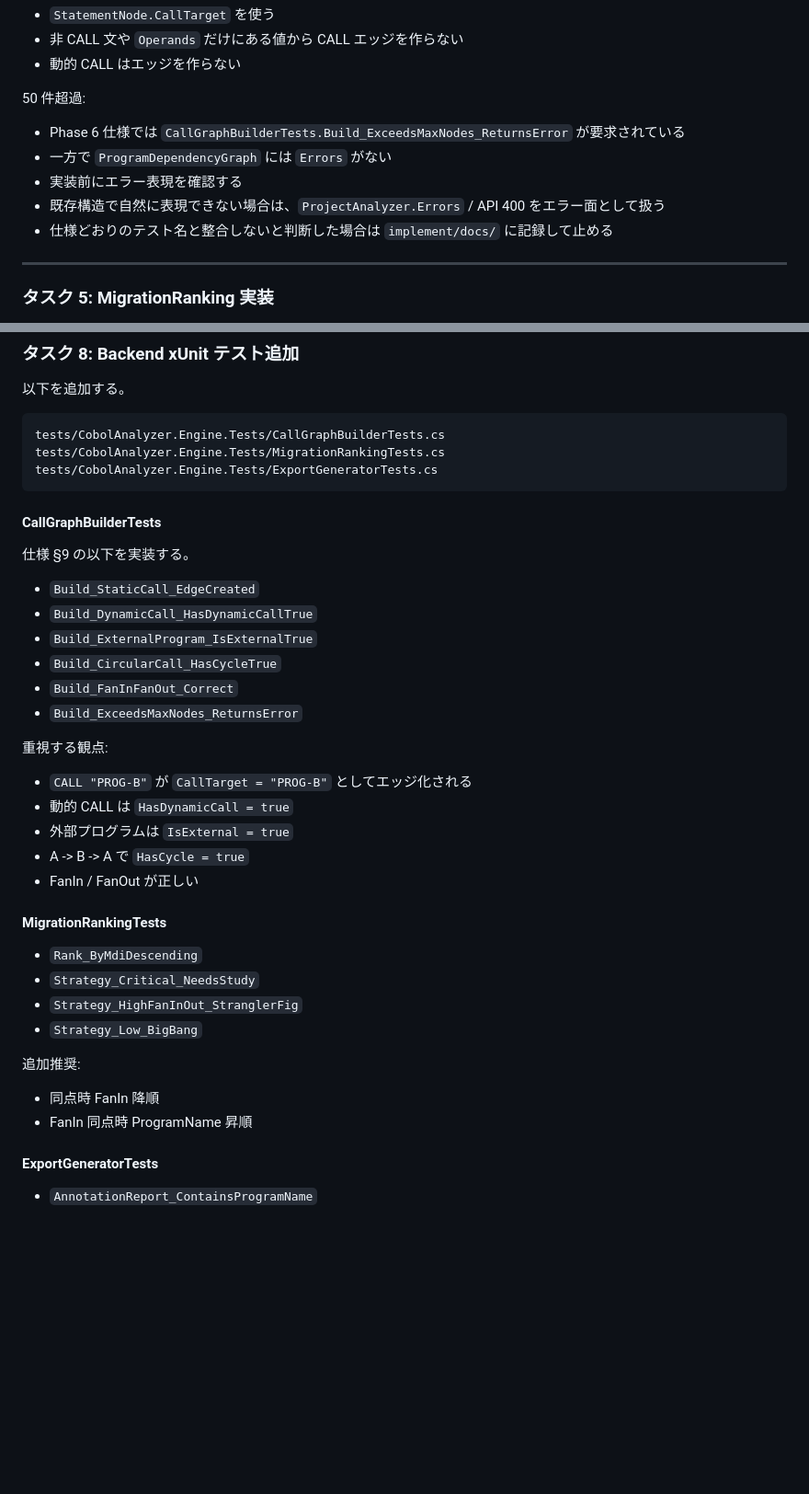
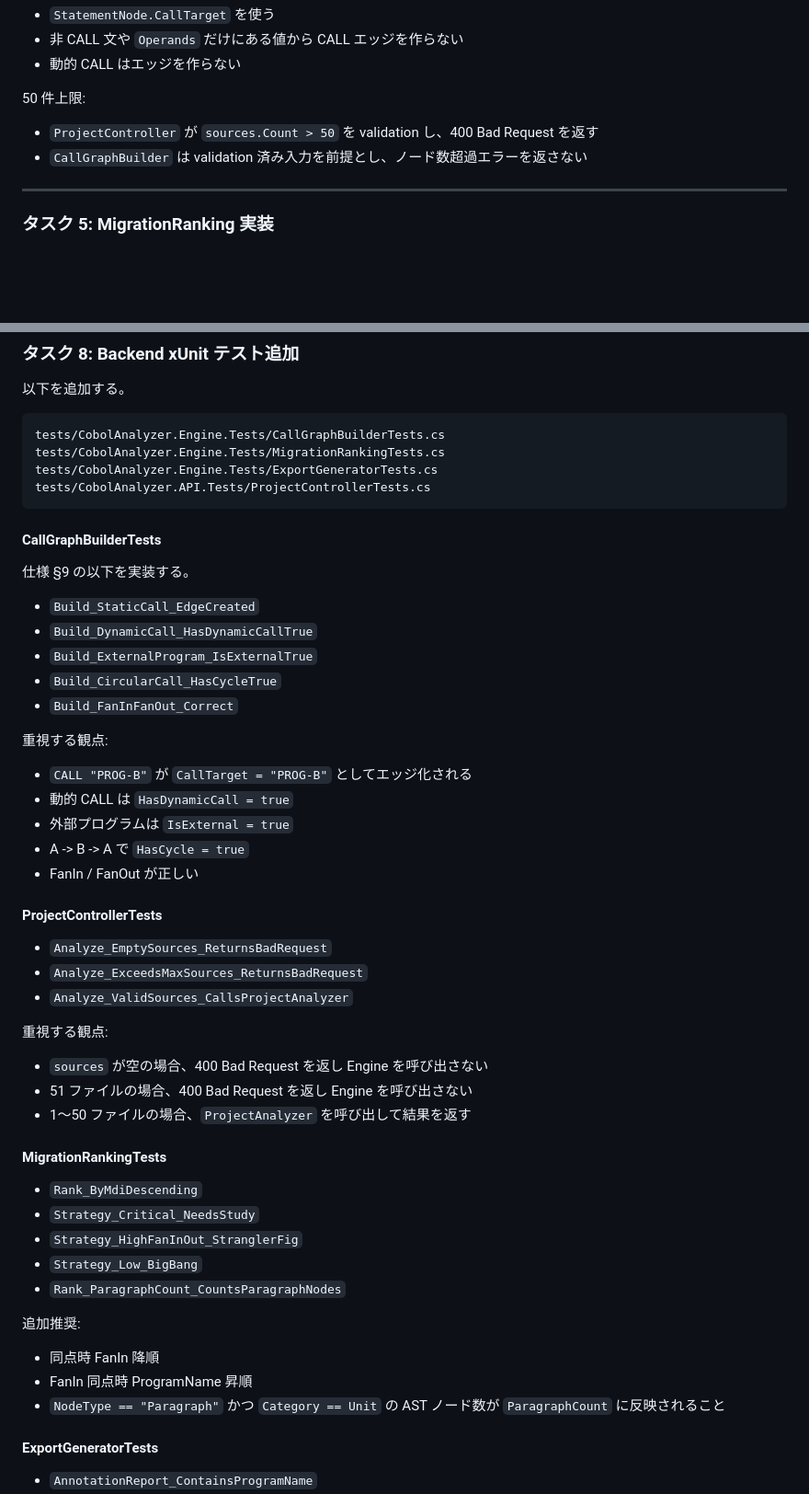
Before and after one commit to innovativecodejp/cobol-analyzer, a Markdown page: implement/prompts/2026-05-12_01_phase6-export-impl.md, 2 parts joined by grey strips. Shown at 92% size. Rendered like a GitHub page; blank space fills up the shorter version.

````diff
--- a/implement/prompts/2026-05-12_01_phase6-export-impl.md
+++ b/implement/prompts/2026-05-12_01_phase6-export-impl.md
@@ -303,13 +305,10 @@ ParagraphCount:
 - 非 CALL 文や `Operands` だけにある値から CALL エッジを作らない
 - 動的 CALL はエッジを作らない
 
-50 件超過:
+50 件上限:
 
-- Phase 6 仕様では `CallGraphBuilderTests.Build_ExceedsMaxNodes_ReturnsError` が要求されている
-- 一方で `ProgramDependencyGraph` には `Errors` がない
-- 実装前にエラー表現を確認する
-- 既存構造で自然に表現できない場合は、`ProjectAnalyzer.Errors` / API 400 をエラー面として扱う
-- 仕様どおりのテスト名と整合しないと判断した場合は `implement/docs/` に記録して止める
+- `ProjectController` が `sources.Count > 50` を validation し、400 Bad Request を返す
+- `CallGraphBuilder` は validation 済み入力を前提とし、ノード数超過エラーを返さない
 
 ---
 
@@ -512,6 +511,7 @@ Parse エラー:
 tests/CobolAnalyzer.Engine.Tests/CallGraphBuilderTests.cs
 tests/CobolAnalyzer.Engine.Tests/MigrationRankingTests.cs
 tests/CobolAnalyzer.Engine.Tests/ExportGeneratorTests.cs
+tests/CobolAnalyzer.API.Tests/ProjectControllerTests.cs
 ```
 
 #### CallGraphBuilderTests
@@ -523,7 +523,6 @@ tests/CobolAnalyzer.Engine.Tests/ExportGeneratorTests.cs
 - `Build_ExternalProgram_IsExternalTrue`
 - `Build_CircularCall_HasCycleTrue`
 - `Build_FanInFanOut_Correct`
-- `Build_ExceedsMaxNodes_ReturnsError`
 
 重視する観点:
 
@@ -533,17 +532,31 @@ tests/CobolAnalyzer.Engine.Tests/ExportGeneratorTests.cs
 - A -> B -> A で `HasCycle = true`
 - FanIn / FanOut が正しい
 
+#### ProjectControllerTests
+
+- `Analyze_EmptySources_ReturnsBadRequest`
+- `Analyze_ExceedsMaxSources_ReturnsBadRequest`
+- `Analyze_ValidSources_CallsProjectAnalyzer`
+
+重視する観点:
+
+- `sources` が空の場合、400 Bad Request を返し Engine を呼び出さない
+- 51 ファイルの場合、400 Bad Request を返し Engine を呼び出さない
+- 1〜50 ファイルの場合、`ProjectAnalyzer` を呼び出して結果を返す
+
 #### MigrationRankingTests
 
 - `Rank_ByMdiDescending`
 - `Strategy_Critical_NeedsStudy`
 - `Strategy_HighFanInOut_StranglerFig`
 - `Strategy_Low_BigBang`
+- `Rank_ParagraphCount_CountsParagraphNodes`
 
 追加推奨:
 
 - 同点時 FanIn 降順
 - FanIn 同点時 ProgramName 昇順
+- `NodeType == "Paragraph"` かつ `Category == Unit` の AST ノード数が `ParagraphCount` に反映されること
 
 #### ExportGeneratorTests
 
````
Also changed, not shown: other parts of implement/prompts/2026-05-12_01_phase6-export-impl.md (+30 -28 lines), implement/prompts/2026-05-05_01_phase2-engine-impl.md (+23 -8 lines).
